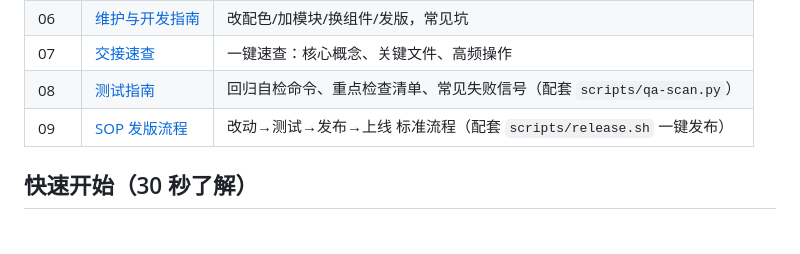
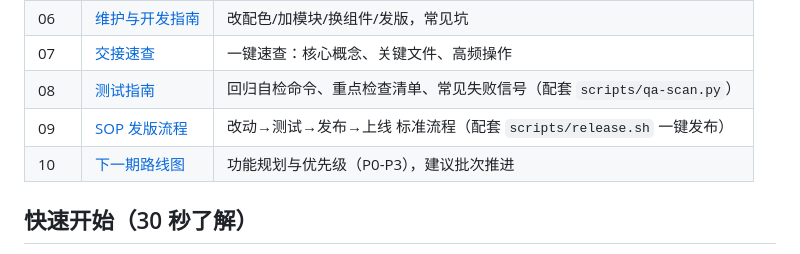
Before and after one commit to 714307168/Aurora, a Markdown page: docs/README.md, the part around the change. Rendered like a GitHub page.

Commit message:
新增 docs/10-下一期路线图：P0-P3 功能规划与建议批次

```diff
--- a/docs/README.md
+++ b/docs/README.md
@@ -21,6 +21,7 @@
 | 07 | [交接速查](07-交接速查.md) | 一键速查：核心概念、关键文件、高频操作 |
 | 08 | [测试指南](08-测试指南.md) | 回归自检命令、重点检查清单、常见失败信号（配套 `scripts/qa-scan.py`） |
 | 09 | [SOP 发版流程](09-SOP-发版流程.md) | 改动→测试→发布→上线 标准流程（配套 `scripts/release.sh` 一键发布） |
+| 10 | [下一期路线图](10-下一期路线图.md) | 功能规划与优先级（P0-P3），建议批次推进 |
 
 ## 快速开始（30 秒了解）
 
```
Also changed, not shown: docs/10-下一期路线图.md (added, +52 -0 lines).
